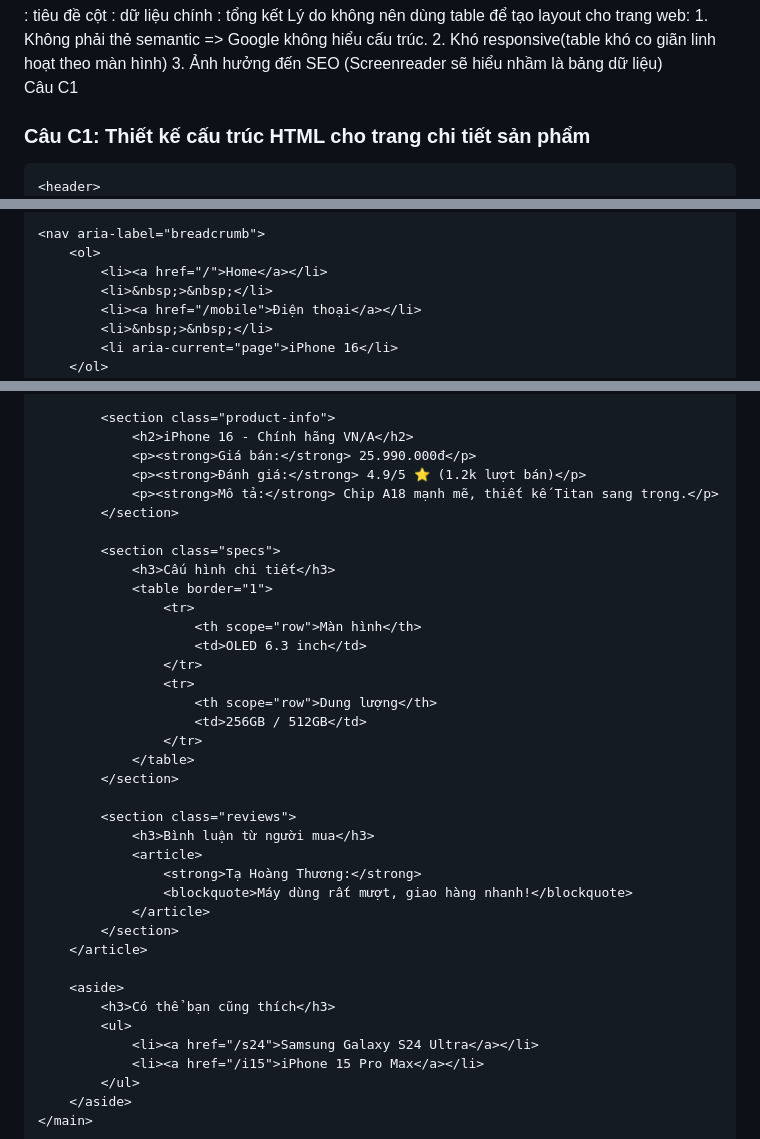
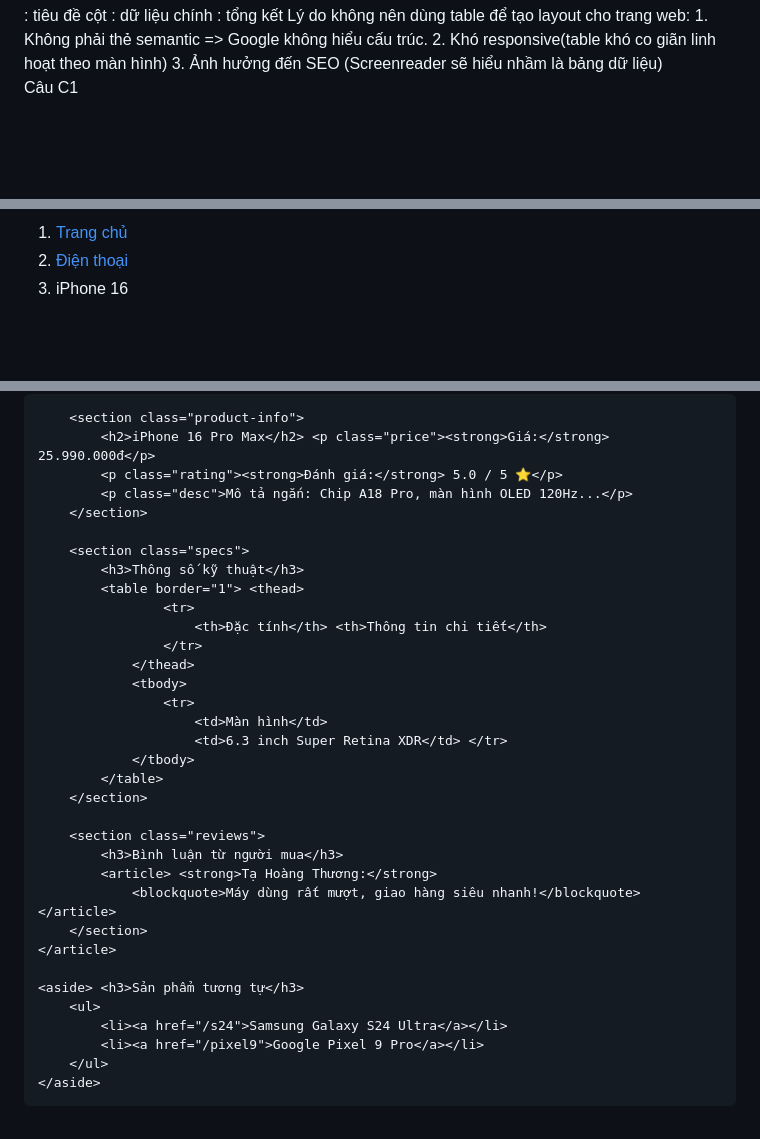
Before and after one commit to TaHoangThuong/CSE391_TaHoangThuong_2451170948, a Markdown page: answers.md, 3 parts joined by grey strips. Drawn GitHub-style; blank space fills up the shorter version.

````diff
--- a/answers.md
+++ b/answers.md
@@ -38,8 +38,5 @@ Lý do không nên dùng table để tạo layout cho trang web:
 
 Câu C1
 
-### Câu C1: Thiết kế cấu trúc HTML cho trang chi tiết sản phẩm
-
-```html
 <header>
     <h1>THT Shop</h1>
@@ -48,12 +47,8 @@ Câu C1
     </nav>
 </header>
 
-<nav aria-label="breadcrumb">
-    <ol>
-        <li><a href="/">Home</a></li>
-        <li>&nbsp;>&nbsp;</li>
+<nav aria-label="breadcrumb"> <ol> <li><a href="/">Trang chủ</a></li>
         <li><a href="/mobile">Điện thoại</a></li>
-        <li>&nbsp;>&nbsp;</li>
         <li aria-current="page">iPhone 16</li>
     </ol>
 </nav>
@@ -71,40 +65,37 @@ Câu C1
         </section>
 
         <section class="product-info">
-            <h2>iPhone 16 - Chính hãng VN/A</h2>
-            <p><strong>Giá bán:</strong> 25.990.000đ</p>
-            <p><strong>Đánh giá:</strong> 4.9/5 ⭐ (1.2k lượt bán)</p>
-            <p><strong>Mô tả:</strong> Chip A18 mạnh mẽ, thiết kế Titan sang trọng.</p>
+            <h2>iPhone 16 Pro Max</h2> <p class="price"><strong>Giá:</strong> 25.990.000đ</p>
+            <p class="rating"><strong>Đánh giá:</strong> 5.0 / 5 ⭐</p>
+            <p class="desc">Mô tả ngắn: Chip A18 Pro, màn hình OLED 120Hz...</p>
         </section>
 
         <section class="specs">
-            <h3>Cấu hình chi tiết</h3>
-            <table border="1">
-                <tr>
-                    <th scope="row">Màn hình</th>
-                    <td>OLED 6.3 inch</td>
-                </tr>
-                <tr>
-                    <th scope="row">Dung lượng</th>
-                    <td>256GB / 512GB</td>
-                </tr>
+            <h3>Thông số kỹ thuật</h3>
+            <table border="1"> <thead>
+                    <tr>
+                        <th>Đặc tính</th> <th>Thông tin chi tiết</th>
+                    </tr>
+                </thead>
+                <tbody>
+                    <tr>
+                        <td>Màn hình</td>
+                        <td>6.3 inch Super Retina XDR</td> </tr>
+                </tbody>
             </table>
         </section>
 
         <section class="reviews">
             <h3>Bình luận từ người mua</h3>
-            <article>
-                <strong>Tạ Hoàng Thương:</strong>
-                <blockquote>Máy dùng rất mượt, giao hàng nhanh!</blockquote>
-            </article>
+            <article> <strong>Tạ Hoàng Thương:</strong>
+                <blockquote>Máy dùng rất mượt, giao hàng siêu nhanh!</blockquote> </article>
         </section>
     </article>
 
-    <aside>
-        <h3>Có thể bạn cũng thích</h3>
+    <aside> <h3>Sản phẩm tương tự</h3>
         <ul>
             <li><a href="/s24">Samsung Galaxy S24 Ultra</a></li>
-            <li><a href="/i15">iPhone 15 Pro Max</a></li>
+            <li><a href="/pixel9">Google Pixel 9 Pro</a></li>
         </ul>
     </aside>
 </main>
````
Also changed, not shown: other parts of answers.md (+11 -10 lines).
